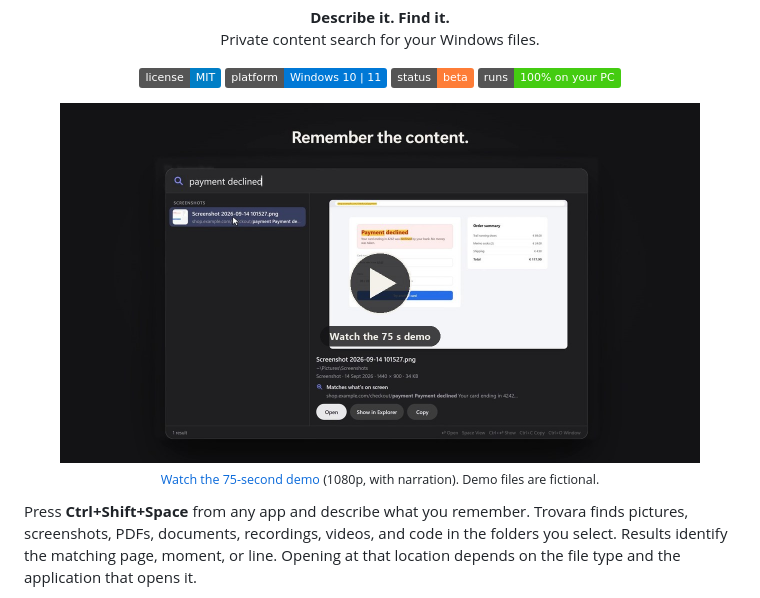
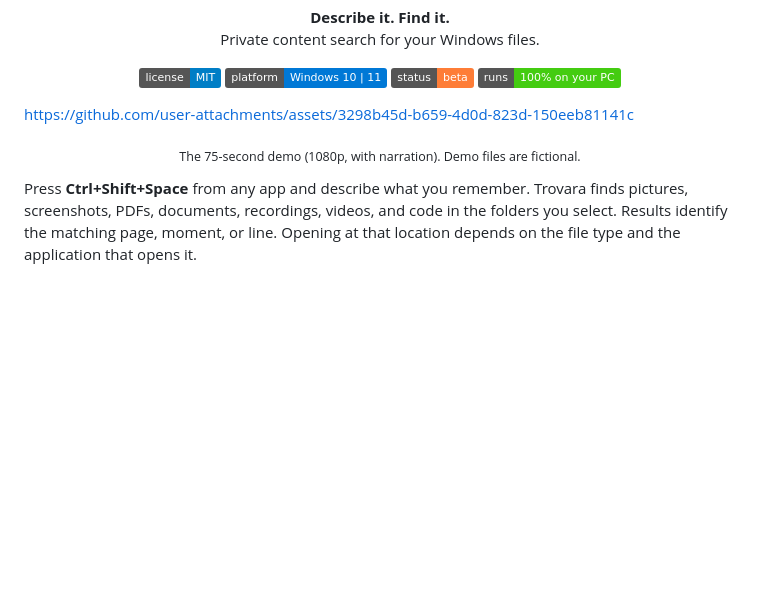
Before and after one commit to Subhankar-Patra1/trovara, a Markdown page: README.md, the part around the change. GitHub-like rendering; badges without logos; blank space fills up the shorter version.

Commit message:
readme: the demo video plays inline

```diff
--- a/README.md
+++ b/README.md
@@ -16,10 +16,9 @@
   <img src="https://img.shields.io/badge/runs-100%25%20on%20your%20PC-success" alt="Runs on your PC">
 </p>
 
-<p align="center">
-  <a href="assets/trovara-demo-1080p.mp4"><img src="assets/demo-video-poster.jpg" alt="Watch the 75-second Trovara demo video" width="640"></a><br>
-  <sub><a href="assets/trovara-demo-1080p.mp4">Watch the 75-second demo</a> (1080p, with narration). Demo files are fictional.</sub>
-</p>
+https://github.com/user-attachments/assets/3298b45d-b659-4d0d-823d-150eeb81141c
+
+<p align="center"><sub>The 75-second demo (1080p, with narration). Demo files are fictional.</sub></p>
 
 Press **Ctrl+Shift+Space** from any app and describe what you remember. Trovara finds pictures, screenshots, PDFs,
 documents, recordings, videos, and code in the folders you select. Results identify the matching page, moment, or
```
